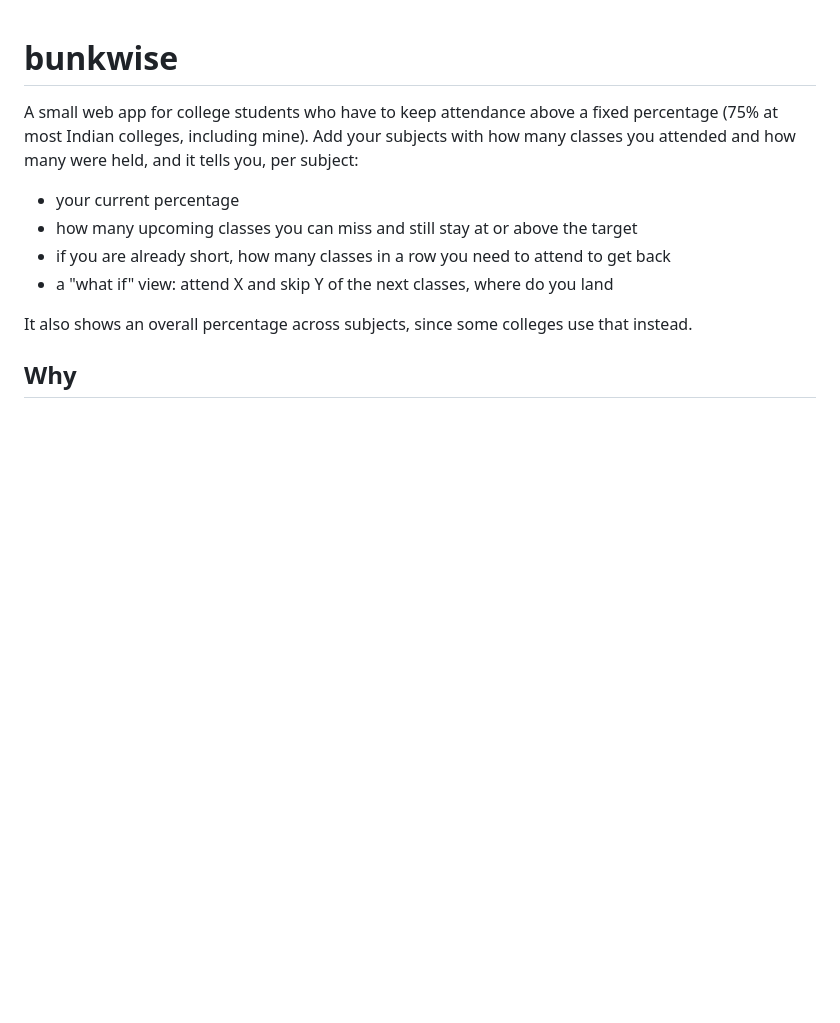
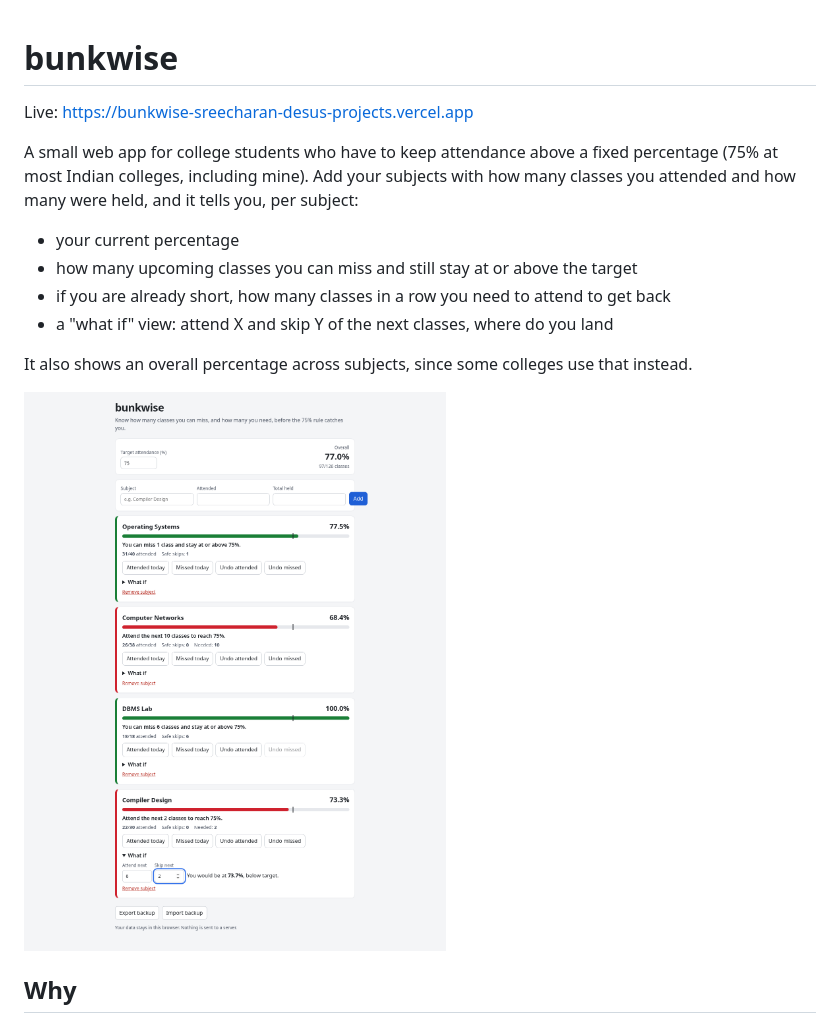
Before and after one commit to sreecharan-desu/bunkwise, a Markdown page: README.md, the part around the change. Drawn GitHub-style; pictures changed too: docs/screenshot.png (added); blank space fills up the shorter version.

Commit message:
readme: add live link and screenshot

```diff
--- a/README.md
+++ b/README.md
@@ -1,4 +1,6 @@
 # bunkwise
+
+Live: https://bunkwise-sreecharan-desus-projects.vercel.app
 
 A small web app for college students who have to keep attendance above a fixed percentage (75% at most Indian colleges, including mine). Add your subjects with how many classes you attended and how many were held, and it tells you, per subject:
 
@@ -8,6 +10,8 @@ A small web app for college students who have to keep attendance above a fixed p
 - a "what if" view: attend X and skip Y of the next classes, where do you land
 
 It also shows an overall percentage across subjects, since some colleges use that instead.
+
+![bunkwise with four subjects and the what-if planner open](docs/screenshot.png)
 
 ## Why
 
```
